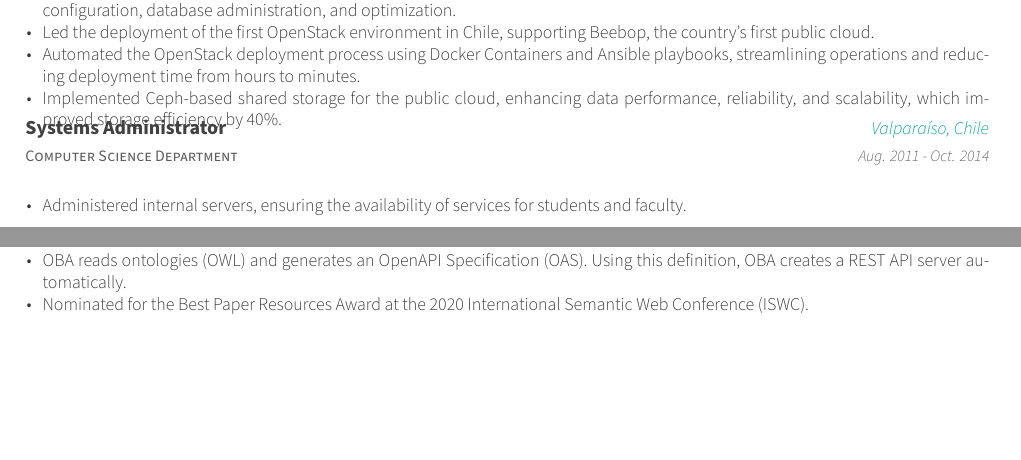
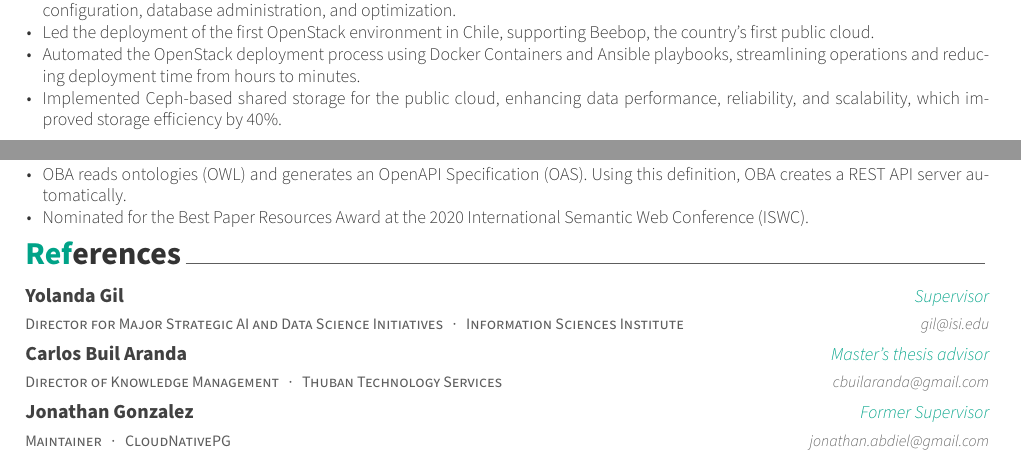
Before and after one commit to mosoriob/resume, a LaTeX CV (resume.tex, which reads resume/experience.tex): two parts of pages 1 and 2 of 2, joined at a grey line, cut so that both start at the same text, the shorter picture padded with empty space. Compiled offline with XeLaTeX.

Commit message:
fix: hide utfsm

```diff
--- a/resume/experience.tex
+++ b/resume/experience.tex
@@ -69,14 +69,14 @@
       \end{cvitems}
     }
 
-  \cventry
-    {Computer Science Department}
-    {Systems Administrator}
-    {Valparaíso, Chile}
-    {Aug. 2011 - Oct. 2014}
-    {
-      \begin{cvitems}
-        \item{Administered internal servers, ensuring the availability of services for students and faculty.}
-      \end{cvitems}
-    }
+  % \cventry
+  %   {Computer Science Department}
+  %   {Systems Administrator}
+  %   {Valparaíso, Chile}
+  %   {Aug. 2011 - Oct. 2014}
+  %   {
+  %     \begin{cvitems}
+  %       \item{Administered internal servers, ensuring the availability of services for students and faculty.}
+  %     \end{cvitems}
+  %   }
 \end{cventries}
```
Also changed, not shown: resume.tex (+2 -2 lines), resume.pdf.
